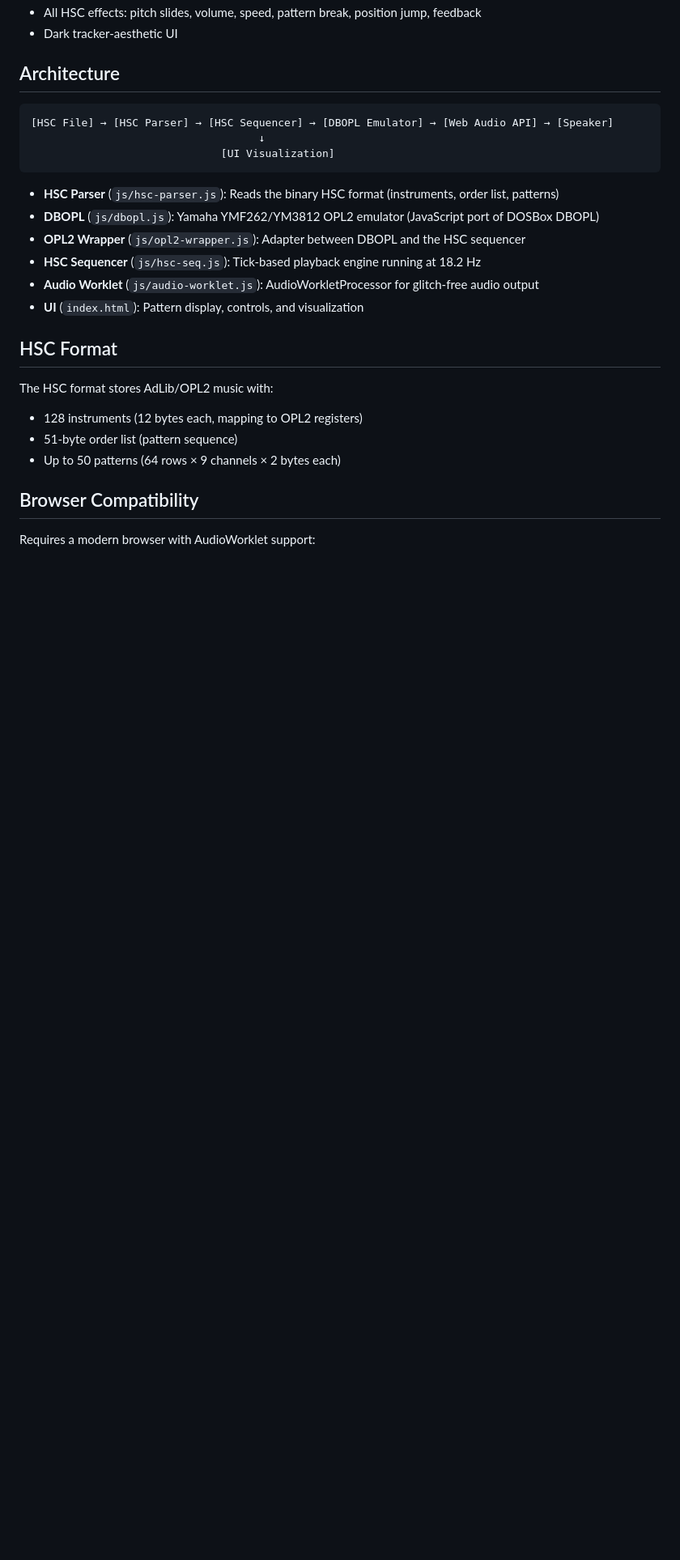
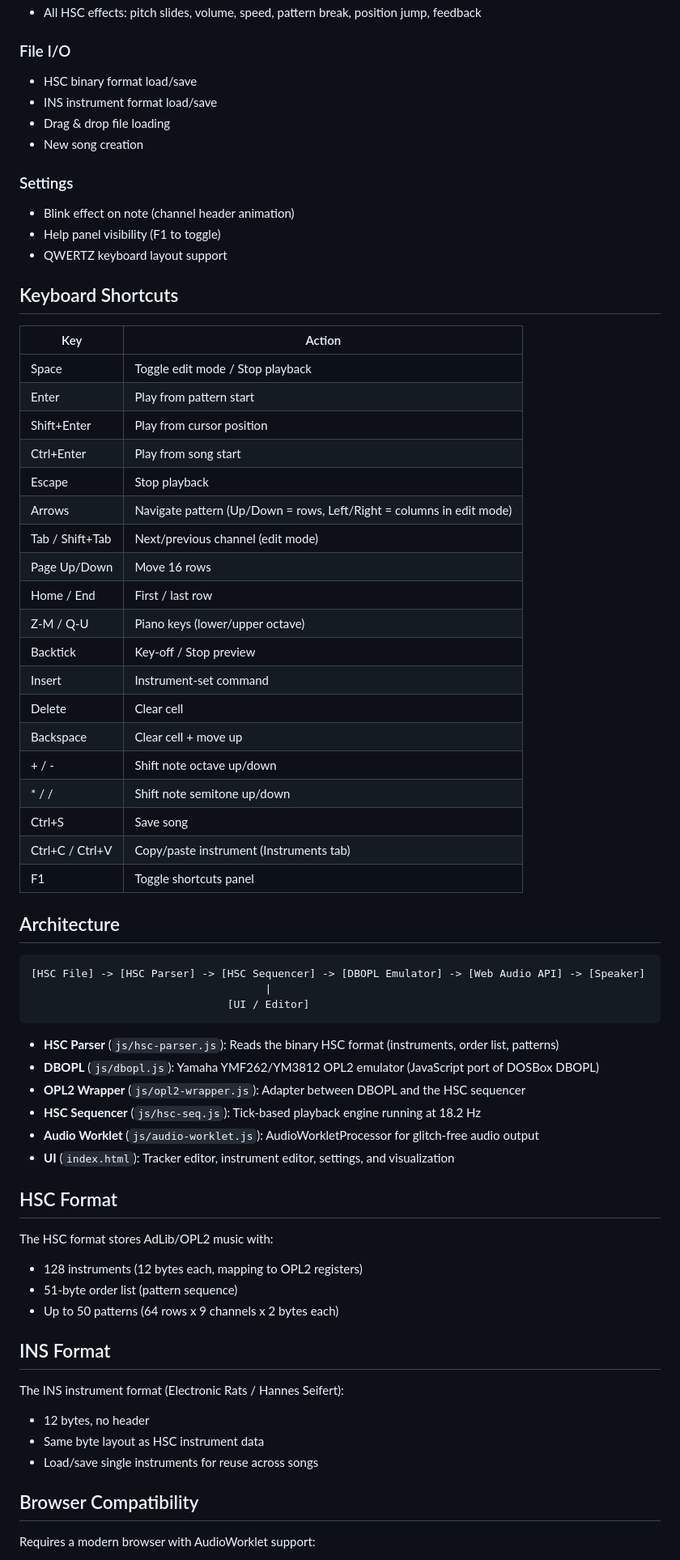
Before and after one commit to goph-R/hsc-tracker-js, a Markdown page: README.md, the part around one of its changes. Shown at 81% size. GitHub-like rendering; blank space fills up the shorter version.

````diff
--- a/README.md
+++ b/README.md
@@ -44,12 +67,46 @@ Then open `http://localhost:8000` in your browser.
 - All HSC effects: pitch slides, volume, speed, pattern break, position jump, feedback
-- Dark tracker-aesthetic UI
+
+### File I/O
+- HSC binary format load/save
+- INS instrument format load/save
+- Drag & drop file loading
+- New song creation
+
+### Settings
+- Blink effect on note (channel header animation)
+- Help panel visibility (F1 to toggle)
+- QWERTZ keyboard layout support
+
+## Keyboard Shortcuts
+
+| Key | Action |
+|-----|--------|
+| Space | Toggle edit mode / Stop playback |
+| Enter | Play from pattern start |
+| Shift+Enter | Play from cursor position |
+| Ctrl+Enter | Play from song start |
+| Escape | Stop playback |
+| Arrows | Navigate pattern (Up/Down = rows, Left/Right = columns in edit mode) |
+| Tab / Shift+Tab | Next/previous channel (edit mode) |
+| Page Up/Down | Move 16 rows |
+| Home / End | First / last row |
+| Z-M / Q-U | Piano keys (lower/upper octave) |
+| Backtick | Key-off / Stop preview |
+| Insert | Instrument-set command |
+| Delete | Clear cell |
+| Backspace | Clear cell + move up |
+| + / - | Shift note octave up/down |
+| \* / / | Shift note semitone up/down |
+| Ctrl+S | Save song |
+| Ctrl+C / Ctrl+V | Copy/paste instrument (Instruments tab) |
+| F1 | Toggle shortcuts panel |
 
 ## Architecture
 
 ```
-[HSC File] → [HSC Parser] → [HSC Sequencer] → [DBOPL Emulator] → [Web Audio API] → [Speaker]
-                                    ↓
-                              [UI Visualization]
+[HSC File] -> [HSC Parser] -> [HSC Sequencer] -> [DBOPL Emulator] -> [Web Audio API] -> [Speaker]
+                                     |
+                               [UI / Editor]
 ```
 
 - **HSC Parser** (`js/hsc-parser.js`): Reads the binary HSC format (instruments, order list, patterns)
@@ -57,14 +114,21 @@ Then open `http://localhost:8000` in your browser.
 - **OPL2 Wrapper** (`js/opl2-wrapper.js`): Adapter between DBOPL and the HSC sequencer
 - **HSC Sequencer** (`js/hsc-seq.js`): Tick-based playback engine running at 18.2 Hz
 - **Audio Worklet** (`js/audio-worklet.js`): AudioWorkletProcessor for glitch-free audio output
-- **UI** (`index.html`): Pattern display, controls, and visualization
+- **UI** (`index.html`): Tracker editor, instrument editor, settings, and visualization
 
 ## HSC Format
 
 The HSC format stores AdLib/OPL2 music with:
 - 128 instruments (12 bytes each, mapping to OPL2 registers)
 - 51-byte order list (pattern sequence)
-- Up to 50 patterns (64 rows × 9 channels × 2 bytes each)
+- Up to 50 patterns (64 rows x 9 channels x 2 bytes each)
+
+## INS Format
+
+The INS instrument format (Electronic Rats / Hannes Seifert):
+- 12 bytes, no header
+- Same byte layout as HSC instrument data
+- Load/save single instruments for reuse across songs
 
 ## Browser Compatibility
 
````
Also changed, not shown: other parts of README.md (+37 -12 lines), CLAUDE.md (added, +69 -0 lines).
